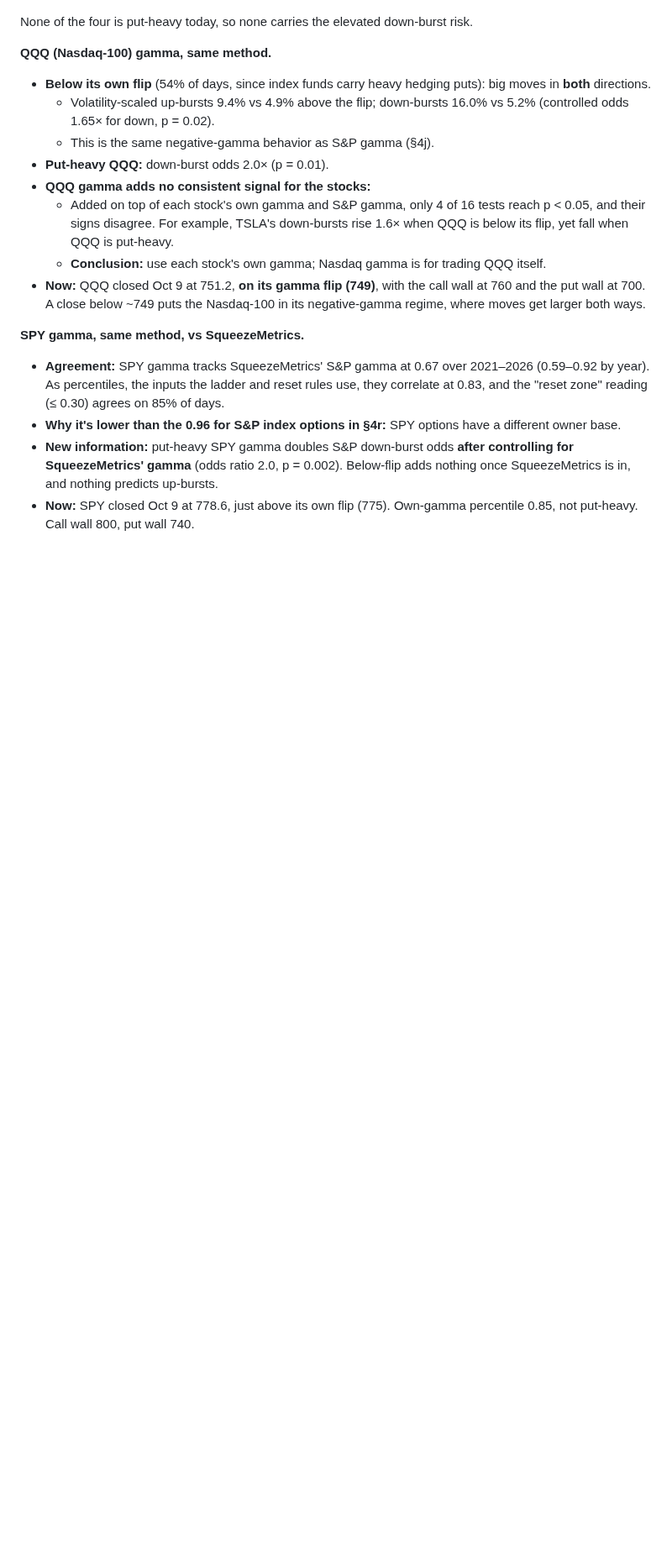
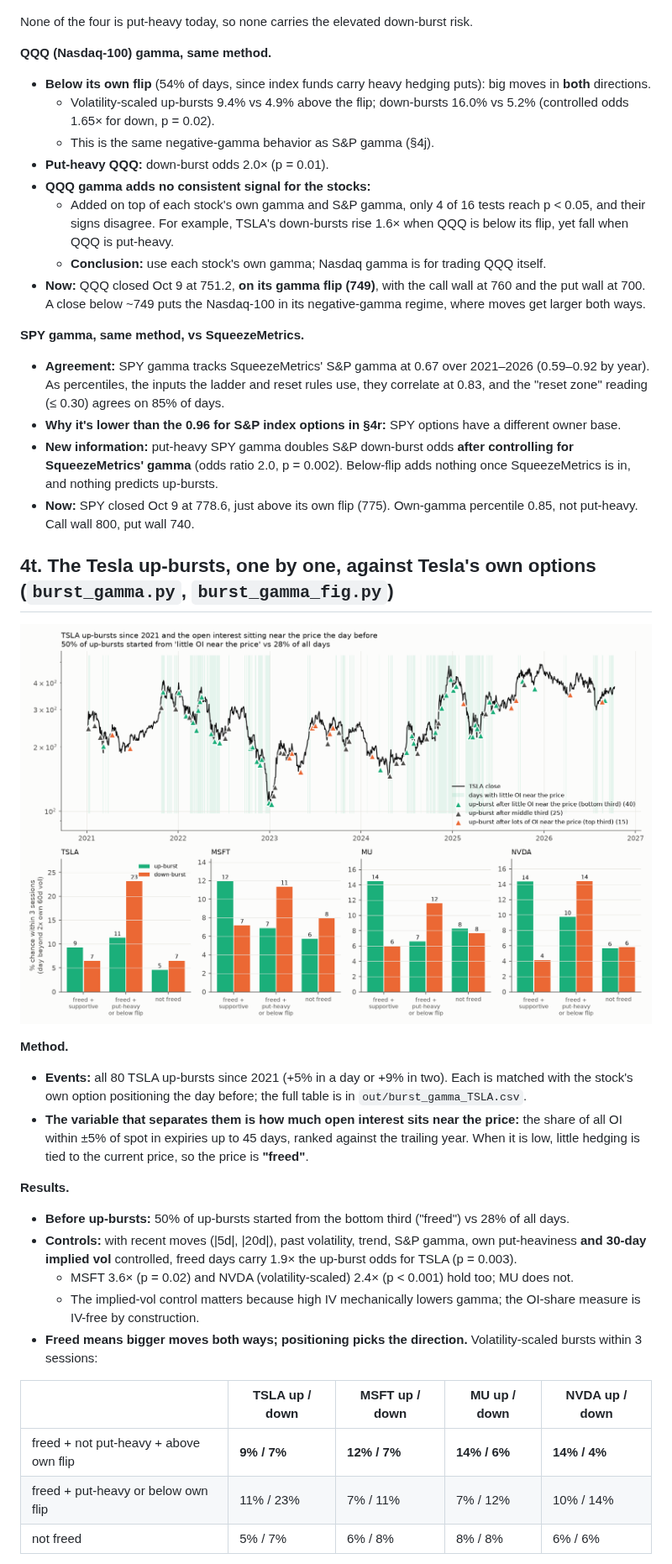
Before and after one commit to elmorshedy-del/Stock-market-testing-Claude-, a Markdown page: REPORT.md, the part around one of its changes. Shown at 84% size. Rendered like a GitHub page; pictures changed too: out/burst_gamma_TSLA.png (added); blank space fills up the shorter version.

```diff
--- a/REPORT.md
+++ b/REPORT.md
@@ -636,3 +636,24 @@ None of the four is put-heavy today, so none carries the elevated down-burst ris
 * **New information:** put-heavy SPY gamma doubles S&P down-burst odds **after controlling for SqueezeMetrics' gamma** (odds ratio 2.0, p = 0.002). Below-flip adds nothing once SqueezeMetrics is in, and nothing predicts up-bursts.
 * **Now:** SPY closed Oct 9 at 778.6, just above its own flip (775). Own-gamma percentile 0.85, not put-heavy. Call wall 800, put wall 740.
 
+## 4t. The Tesla up-bursts, one by one, against Tesla's own options (`burst_gamma.py`, `burst_gamma_fig.py`)
+
+![TSLA bursts and near-money OI](out/burst_gamma_TSLA.png)
+
+**Method.**
+* **Events:** all 80 TSLA up-bursts since 2021 (+5% in a day or +9% in two). Each is matched with the stock's own option positioning the day before; the full table is in `out/burst_gamma_TSLA.csv`.
+* **The variable that separates them is how much open interest sits near the price:** the share of all OI within ±5% of spot in expiries up to 45 days, ranked against the trailing year. When it is low, little hedging is tied to the current price, so the price is **"freed"**.
+
+**Results.**
+* **Before up-bursts:** 50% of up-bursts started from the bottom third ("freed") vs 28% of all days.
+* **Controls:** with recent moves (|5d|, |20d|), past volatility, trend, S&P gamma, own put-heaviness **and 30-day implied vol** controlled, freed days carry 1.9× the up-burst odds for TSLA (p = 0.003).
+  * MSFT 3.6× (p = 0.02) and NVDA (volatility-scaled) 2.4× (p < 0.001) hold too; MU does not.
+  * The implied-vol control matters because high IV mechanically lowers gamma; the OI-share measure is IV-free by construction.
+* **Freed means bigger moves both ways; positioning picks the direction.** Volatility-scaled bursts within 3 sessions:
+
+| | TSLA up / down | MSFT up / down | MU up / down | NVDA up / down |
+|---|---|---|---|---|
+| freed + not put-heavy + above own flip | **9% / 7%** | **12% / 7%** | **14% / 6%** | **14% / 4%** |
+| freed + put-heavy or below own flip | 11% / 23% | 7% / 11% | 7% / 12% | 10% / 14% |
+| not freed | 5% / 7% | 6% / 8% | 8% / 8% | 6% / 6% |
+
```
Also changed, not shown: other parts of REPORT.md (+28 -0 lines), 8 other files.
